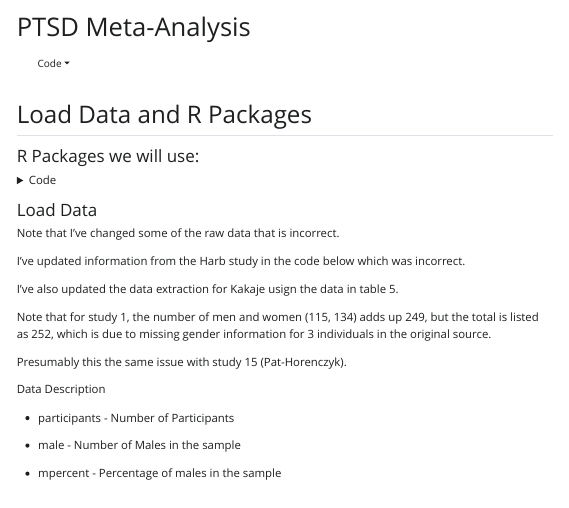
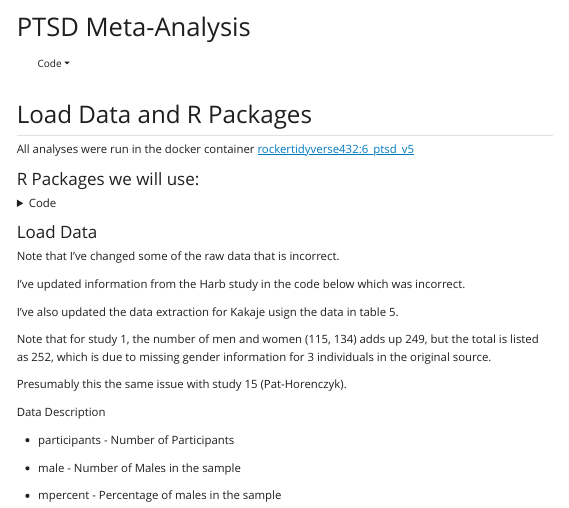
Before and after one commit to giac01/6_ptsd_metaanalysis, a Quarto document (1_descriptive_stats.qmd): the page in a window 1100 px wide, from its top. The pictures show the output file 1_descriptive_stats.html that the author committed with the source, opened offline; Quarto's library style sheets are replaced by a plain one without menus; long lines of code are wrapped.

Commit message:
added docker link

```diff
--- a/1_descriptive_stats.qmd
+++ b/1_descriptive_stats.qmd
@@ -11,6 +11,8 @@ toc: true
 ---
 
 ## Load Data and R Packages
+
+All analyses were run in the docker container [rockertidyverse432:6_ptsd_v5](https://hub.docker.com/repository/docker/bignardig/rockertidyverse432/general)
 
 #### R Packages we will use:
 
```
Also changed, not shown: 1_descriptive_stats.html, 1_descriptive_stats_files/figure-html/fig-forestplot-1.png (deleted), 1_descriptive_stats_files/figure-html/fig-scatterplot-1.png (deleted), 1_descriptive_stats_files/figure-html/unnamed-chunk-10-1.png (deleted), 1_descriptive_stats_files/figure-html/unnamed-chunk-11-1.png (deleted), 1_descriptive_stats_files/figure-html/unnamed-chunk-12-1.png (deleted), 1_descriptive_stats_files/figure-html/unnamed-chunk-13-1.png (deleted), 1_descriptive_stats_files/figure-html/unnamed-chunk-16-1.png (deleted), 1_descriptive_stats_files/figure-html/unnamed-chunk-19-1.png, 1_descriptive_stats_files/figure-html/unnamed-chunk-20-2.png (deleted), 1_descriptive_stats_files/figure-html/unnamed-chunk-21-1.png (deleted), 1_descriptive_stats_files/figure-html/unnamed-chunk-21-2.png (deleted), 1_descriptive_stats_files/figure-html/unnamed-chunk-22-1.png (deleted), 1_descriptive_stats_files/figure-html/unnamed-chunk-22-2.png (deleted), 16 more files.
